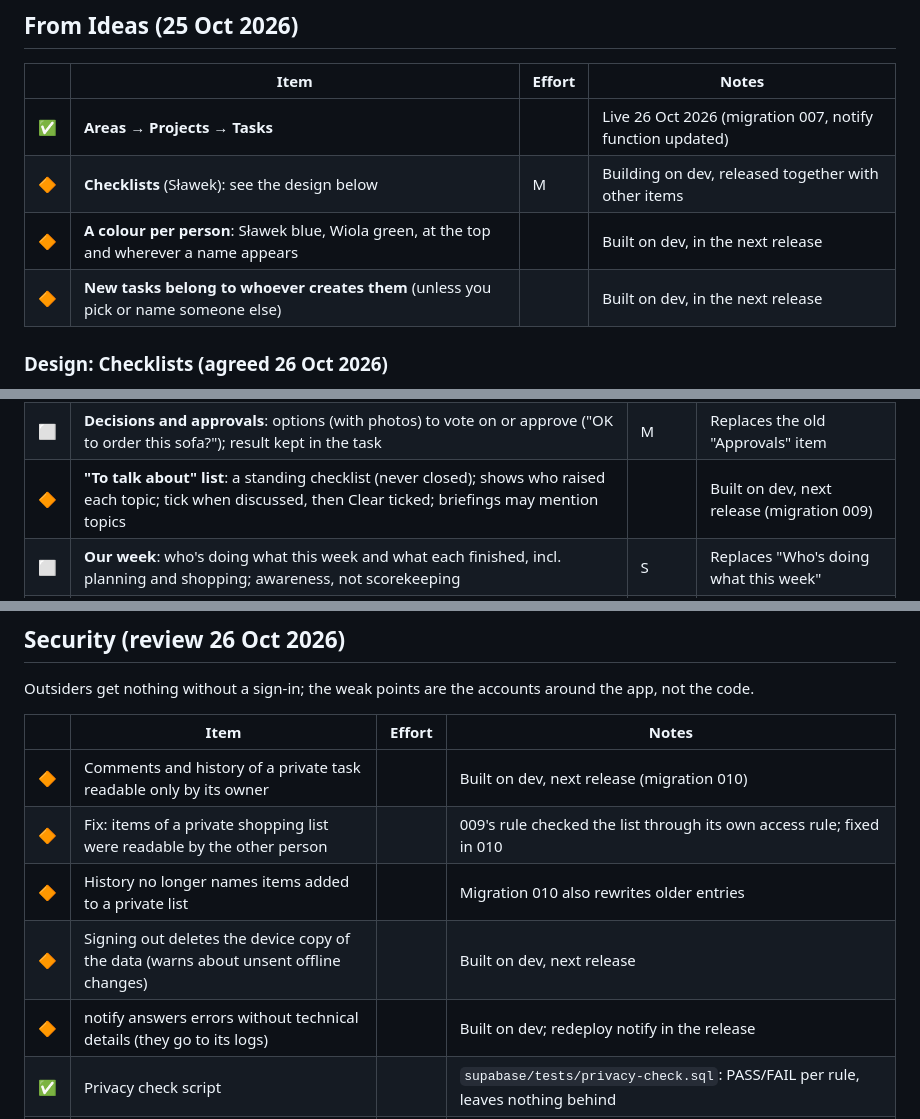
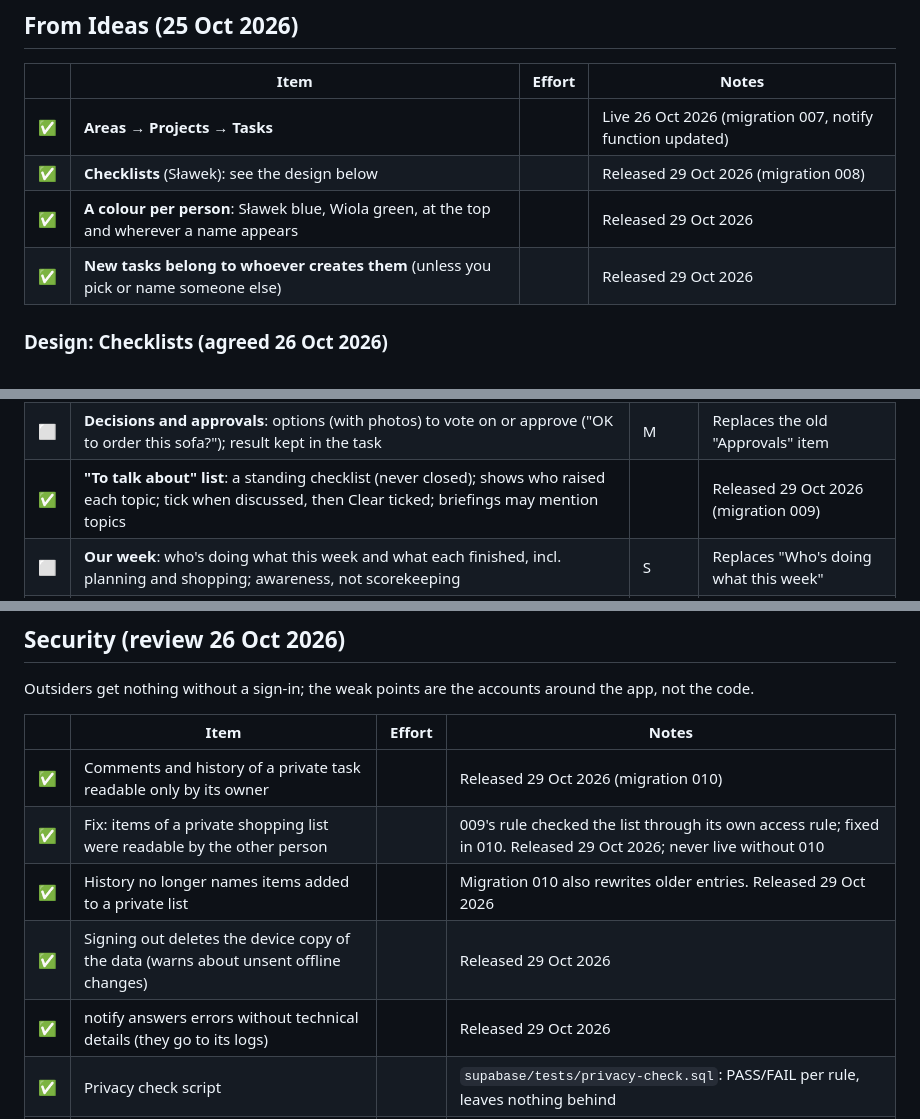
Before and after one commit to slawek06/our-tasks, a Markdown page: docs/backlog.md, 3 parts joined by grey strips. Rendered like a GitHub page.

Commit message:
Release 29 Oct 2026: migrations 008-010 run in production, backlog items done
Co-Authored-By: Claude Opus 5.5 <noreply@anthropic.com>

```diff
--- a/docs/backlog.md
+++ b/docs/backlog.md
@@ -48,9 +48,9 @@ Notes from daily use go here, then we pick what to improve.
 | | Item | Effort | Notes |
 |---|---|---|---|
 | ✅ | **Areas → Projects → Tasks** | | Live 26 Oct 2026 (migration 007, notify function updated) |
-| 🔶 | **Checklists** (Sławek): see the design below | M | Building on dev, released together with other items |
-| 🔶 | **A colour per person**: Sławek blue, Wiola green, at the top and wherever a name appears | | Built on dev, in the next release |
-| 🔶 | **New tasks belong to whoever creates them** (unless you pick or name someone else) | | Built on dev, in the next release |
+| ✅ | **Checklists** (Sławek): see the design below | | Released 29 Oct 2026 (migration 008) |
+| ✅ | **A colour per person**: Sławek blue, Wiola green, at the top and wherever a name appears | | Released 29 Oct 2026 |
+| ✅ | **New tasks belong to whoever creates them** (unless you pick or name someone else) | | Released 29 Oct 2026 |
 
 ### Design: Checklists (agreed 26 Oct 2026)
 
@@ -94,7 +94,7 @@ Notes from daily use go here, then we pick what to improve.
 | ⬜ | **Gentle nudge**: "Remind Wiola" push worded by Claude, at most once a day per task | S | |
 | ⬜ | ⭐ **"Where are we this week?"**: which home each of you is at; that home's tasks first in Today, briefing mentions it, "Next time in Warsaw" lists | M | Top pick; pairs with Checklists and areas |
 | ⬜ | **Decisions and approvals**: options (with photos) to vote on or approve ("OK to order this sofa?"); result kept in the task | M | Replaces the old "Approvals" item |
-| 🔶 | **"To talk about" list**: a standing checklist (never closed); shows who raised each topic; tick when discussed, then Clear ticked; briefings may mention topics | | Built on dev, next release (migration 009) |
+| ✅ | **"To talk about" list**: a standing checklist (never closed); shows who raised each topic; tick when discussed, then Clear ticked; briefings may mention topics | | Released 29 Oct 2026 (migration 009) |
 | ⬜ | **Our week**: who's doing what this week and what each finished, incl. planning and shopping; awareness, not scorekeeping | S | Replaces "Who's doing what this week" |
 | ⬜ | **Rotating chores**: repeating tasks alternate the assignee ("Bins: Sławek this week, Wiola next") | S | |
 | ⬜ | ⭐ **"Thanks ❤️"**: one-tap thanks on "closed by the other" notifications | S | Top pick; covers "reactions" |
@@ -143,11 +143,11 @@ Outsiders get nothing without a sign-in; the weak points are the accounts around
 
 | | Item | Effort | Notes |
 |---|---|---|---|
-| 🔶 | Comments and history of a private task readable only by its owner | | Built on dev, next release (migration 010) |
-| 🔶 | Fix: items of a private shopping list were readable by the other person | | 009's rule checked the list through its own access rule; fixed in 010 |
-| 🔶 | History no longer names items added to a private list | | Migration 010 also rewrites older entries |
-| 🔶 | Signing out deletes the device copy of the data (warns about unsent offline changes) | | Built on dev, next release |
-| 🔶 | notify answers errors without technical details (they go to its logs) | | Built on dev; redeploy notify in the release |
+| ✅ | Comments and history of a private task readable only by its owner | | Released 29 Oct 2026 (migration 010) |
+| ✅ | Fix: items of a private shopping list were readable by the other person | | 009's rule checked the list through its own access rule; fixed in 010. Released 29 Oct 2026; never live without 010 |
+| ✅ | History no longer names items added to a private list | | Migration 010 also rewrites older entries. Released 29 Oct 2026 |
+| ✅ | Signing out deletes the device copy of the data (warns about unsent offline changes) | | Released 29 Oct 2026 |
+| ✅ | notify answers errors without technical details (they go to its logs) | | Released 29 Oct 2026 |
 | ✅ | Privacy check script | | `supabase/tests/privacy-check.sql`: PASS/FAIL per rule, leaves nothing behind |
 | 🔶 | Two-step sign-in on Gmail (both), Supabase, GitHub, Anthropic | S | Done: Sławek's Gmail, GitHub (27 Oct 2026). Open: Wiola's Gmail, Supabase (authenticator app). Anthropic has no own setting: sign-in goes through Gmail, so Gmail's two-step covers it |
 | ✅ | Monthly spending limit on the Anthropic key | S | Set to $5 a month (27 Oct 2026), console.anthropic.com → Settings → Limits |
```
Also changed, not shown: other parts of docs/backlog.md (+2 -2 lines), docs/architecture.md (+3 -3 lines).
